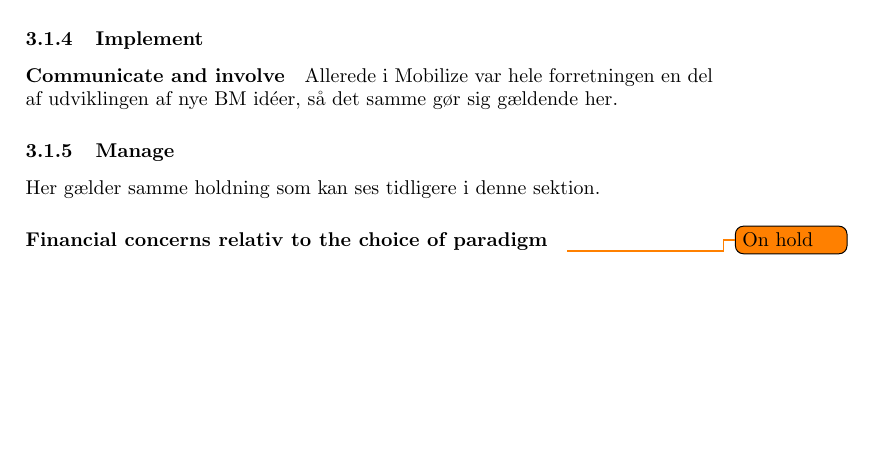
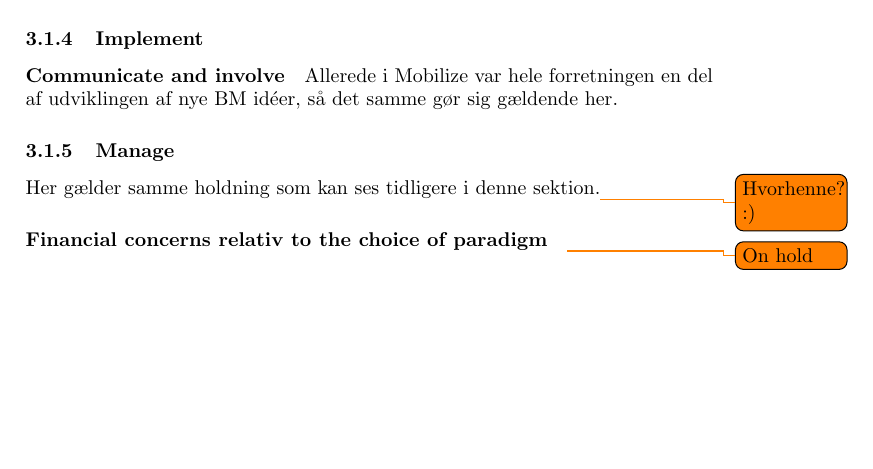
Before and after one commit to des904e15/ENT, a LaTeX document (master.tex, which reads content/paradigme.tex): part of page 10 of 11, cut so that both start at the same text. Compiled offline with pdfLaTeX.

Commit message:
En mere todo (-:

```diff
--- a/content/paradigme.tex
+++ b/content/paradigme.tex
@@ -102,4 +102,4 @@ For at få testet vores BMs udefra vil vi konsultere os med dem vi mener der ved
 Allerede i Mobilize var hele forretningen en del af udviklingen af nye BM idéer, så det samme gør sig gældende her.
 
 \subsubsection{Manage}
-Her gælder samme holdning som kan ses tidligere i denne sektion.
+Her gælder samme holdning som kan ses tidligere i denne sektion.\todo{Hvorhenne? :)}
```
